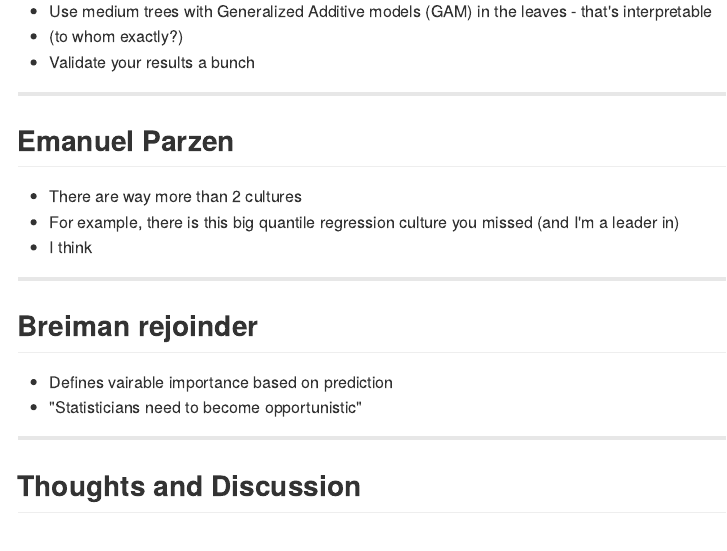
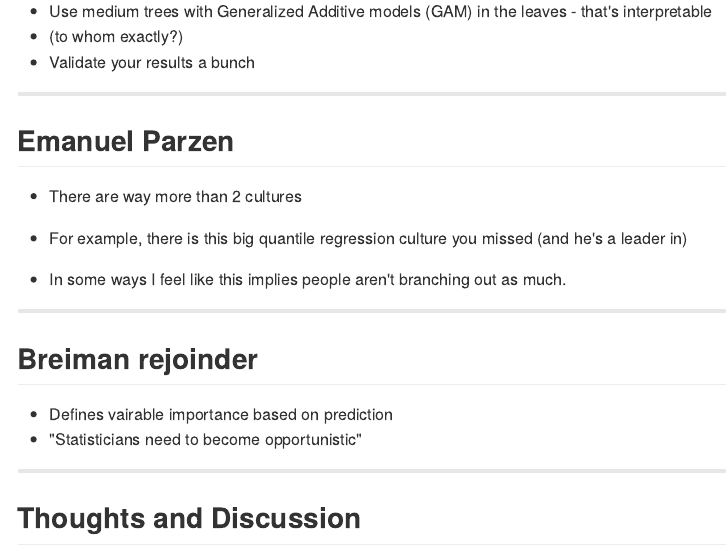
Before and after one commit to muschellij2/Two_Modeling_Cultures, an R Markdown document (index.Rmd): the page in a window 1100 px wide, from 10040 px down. The pictures show the output file index.md that the author committed with the source, drawn offline in the style of GitHub.

Commit message:
Added Joker

```diff
--- a/index.Rmd
+++ b/index.Rmd
@@ -283,8 +283,9 @@ _So we are facing two black boxes, where ours seems only slightly less inscrutab
 ## Emanuel Parzen
 
 * There are way more than 2 cultures
-* For example, there is this big quantile regression culture you missed (and I'm a leader in)
-* I think
+* For example, there is this big quantile regression culture you missed (and he's a leader in)
+
+* In some ways I feel like this implies people aren't branching out as much.
 
 ---
 
```
Also changed, not shown: index.html, index.md, 1 other file.
